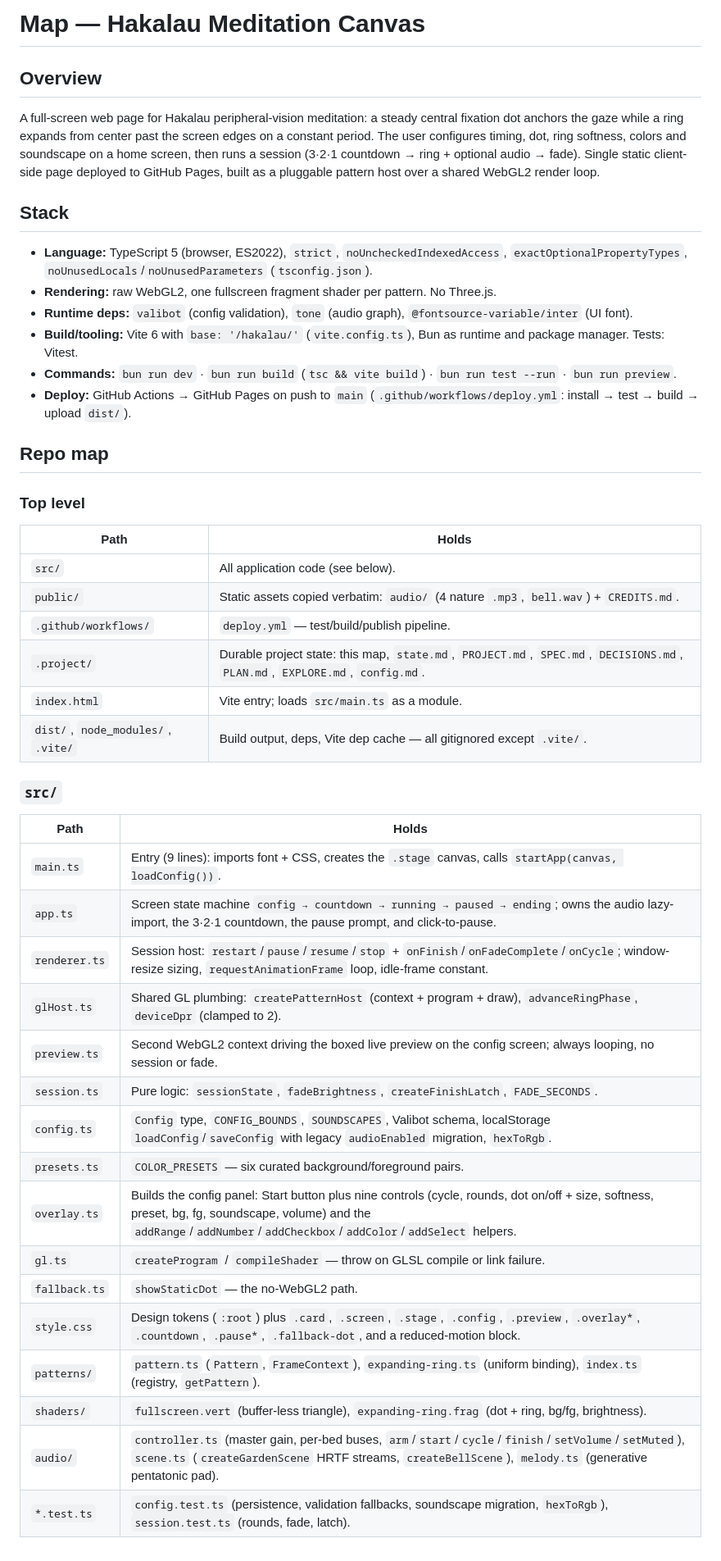
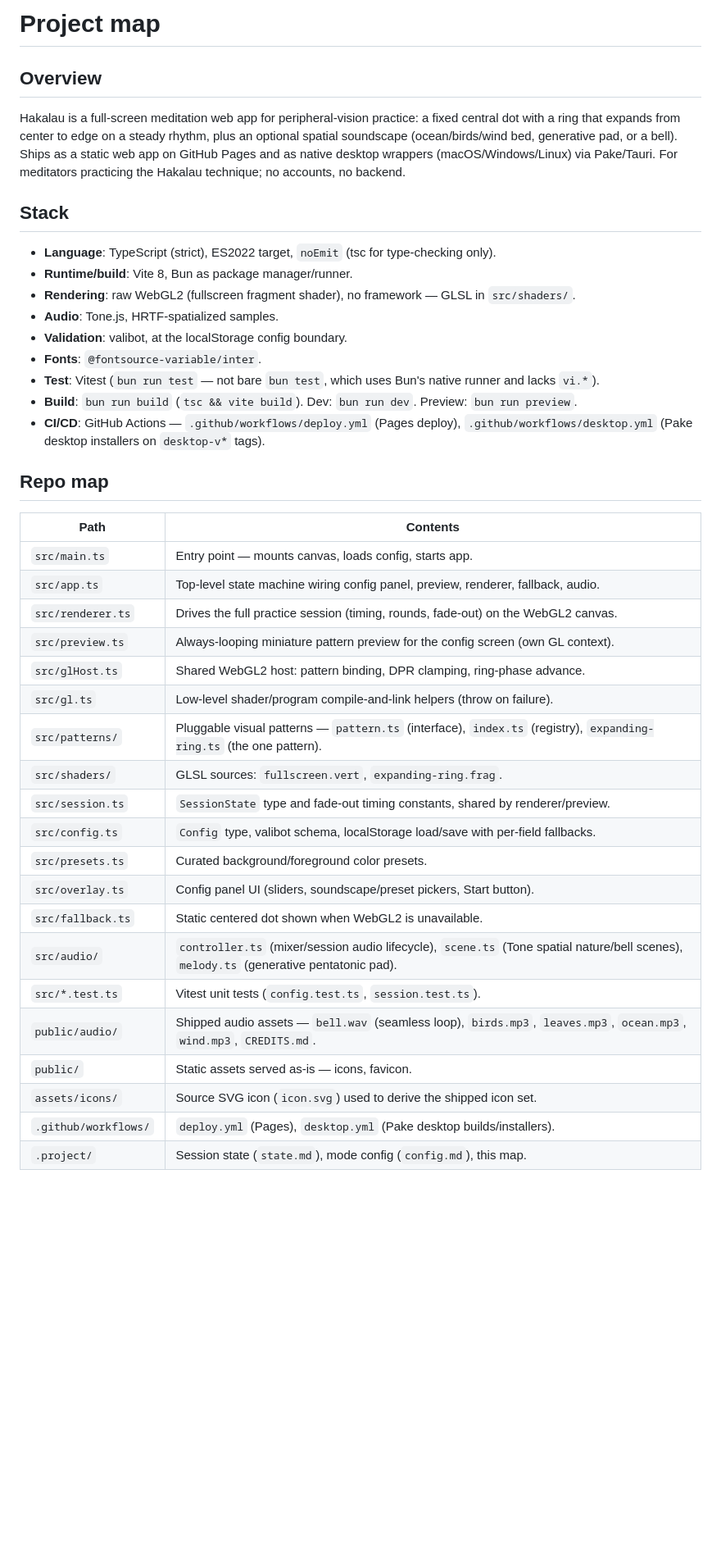
Before and after one commit to lucindo/hakalau, a Markdown page: .project/map.md, the part around the change. Shown at 82% size. Drawn GitHub-style; blank space fills up the shorter version.

Commit message:
docs: regenerate project map

```diff
--- a/.project/map.md
+++ b/.project/map.md
@@ -1,53 +1,46 @@
-# Map — Hakalau Meditation Canvas
+# Project map
 
 ## Overview
-A full-screen web page for Hakalau peripheral-vision meditation: a steady central fixation dot
-anchors the gaze while a ring expands from center past the screen edges on a constant period.
-The user configures timing, dot, ring softness, colors and soundscape on a home screen, then
-runs a session (3·2·1 countdown → ring + optional audio → fade). Single static client-side page
-deployed to GitHub Pages, built as a pluggable pattern host over a shared WebGL2 render loop.
+
+Hakalau is a full-screen meditation web app for peripheral-vision practice: a fixed central dot
+with a ring that expands from center to edge on a steady rhythm, plus an optional spatial
+soundscape (ocean/birds/wind bed, generative pad, or a bell). Ships as a static web app on GitHub
+Pages and as native desktop wrappers (macOS/Windows/Linux) via Pake/Tauri. For meditators
+practicing the Hakalau technique; no accounts, no backend.
 
 ## Stack
-- **Language:** TypeScript 5 (browser, ES2022), `strict`, `noUncheckedIndexedAccess`,
-  `exactOptionalPropertyTypes`, `noUnusedLocals`/`noUnusedParameters` (`tsconfig.json`).
-- **Rendering:** raw WebGL2, one fullscreen fragment shader per pattern. No Three.js.
-- **Runtime deps:** `valibot` (config validation), `tone` (audio graph),
-  `@fontsource-variable/inter` (UI font).
-- **Build/tooling:** Vite 6 with `base: '/hakalau/'` (`vite.config.ts`), Bun as runtime and
-  package manager. Tests: Vitest.
-- **Commands:** `bun run dev` · `bun run build` (`tsc && vite build`) · `bun run test --run` ·
-  `bun run preview`.
-- **Deploy:** GitHub Actions → GitHub Pages on push to `main` (`.github/workflows/deploy.yml`:
-  install → test → build → upload `dist/`).
+
+- **Language**: TypeScript (strict), ES2022 target, `noEmit` (tsc for type-checking only).
+- **Runtime/build**: Vite 8, Bun as package manager/runner.
+- **Rendering**: raw WebGL2 (fullscreen fragment shader), no framework — GLSL in `src/shaders/`.
+- **Audio**: Tone.js, HRTF-spatialized samples.
+- **Validation**: valibot, at the localStorage config boundary.
+- **Fonts**: `@fontsource-variable/inter`.
+- **Test**: Vitest (`bun run test` — not bare `bun test`, which uses Bun's native runner and lacks `vi.*`).
+- **Build**: `bun run build` (`tsc && vite build`). Dev: `bun run dev`. Preview: `bun run preview`.
+- **CI/CD**: GitHub Actions — `.github/workflows/deploy.yml` (Pages deploy), `.github/workflows/desktop.yml` (Pake desktop installers on `desktop-v*` tags).
 
 ## Repo map
 
-### Top level
-| Path | Holds |
-|------|-------|
-| `src/` | All application code (see below). |
-| `public/` | Static assets copied verbatim: `audio/` (4 nature `.mp3`, `bell.wav`) + `CREDITS.md`. |
-| `.github/workflows/` | `deploy.yml` — test/build/publish pipeline. |
-| `.project/` | Durable project state: this map, `state.md`, `PROJECT.md`, `SPEC.md`, `DECISIONS.md`, `PLAN.md`, `EXPLORE.md`, `config.md`. |
-| `index.html` | Vite entry; loads `src/main.ts` as a module. |
-| `dist/`, `node_modules/`, `.vite/` | Build output, deps, Vite dep cache — all gitignored except `.vite/`. |
-
-### `src/`
-| Path | Holds |
-|------|-------|
-| `main.ts` | Entry (9 lines): imports font + CSS, creates the `.stage` canvas, calls `startApp(canvas, loadConfig())`. |
-| `app.ts` | Screen state machine `config → countdown → running → paused → ending`; owns the audio lazy-import, the 3·2·1 countdown, the pause prompt, and click-to-pause. |
-| `renderer.ts` | Session host: `restart`/`pause`/`resume`/`stop` + `onFinish`/`onFadeComplete`/`onCycle`; window-resize sizing, `requestAnimationFrame` loop, idle-frame constant. |
-| `glHost.ts` | Shared GL plumbing: `createPatternHost` (context + program + draw), `advanceRingPhase`, `deviceDpr` (clamped to 2). |
-| `preview.ts` | Second WebGL2 context driving the boxed live preview on the config screen; always looping, no session or fade. |
-| `session.ts` | Pure logic: `sessionState`, `fadeBrightness`, `createFinishLatch`, `FADE_SECONDS`. |
-| `config.ts` | `Config` type, `CONFIG_BOUNDS`, `SOUNDSCAPES`, Valibot schema, localStorage `loadConfig`/`saveConfig` with legacy `audioEnabled` migration, `hexToRgb`. |
-| `presets.ts` | `COLOR_PRESETS` — six curated background/foreground pairs. |
-| `overlay.ts` | Builds the config panel: Start button plus nine controls (cycle, rounds, dot on/off + size, softness, preset, bg, fg, soundscape, volume) and the `addRange`/`addNumber`/`addCheckbox`/`addColor`/`addSelect` helpers. |
-| `gl.ts` | `createProgram` / `compileShader` — throw on GLSL compile or link failure. |
-| `fallback.ts` | `showStaticDot` — the no-WebGL2 path. |
-| `style.css` | Design tokens (`:root`) plus `.card`, `.screen`, `.stage`, `.config`, `.preview`, `.overlay*`, `.countdown`, `.pause*`, `.fallback-dot`, and a reduced-motion block. |
-| `patterns/` | `pattern.ts` (`Pattern`, `FrameContext`), `expanding-ring.ts` (uniform binding), `index.ts` (registry, `getPattern`). |
-| `shaders/` | `fullscreen.vert` (buffer-less triangle), `expanding-ring.frag` (dot + ring, bg/fg, brightness). |
-| `audio/` | `controller.ts` (master gain, per-bed buses, `arm`/`start`/`cycle`/`finish`/`setVolume`/`setMuted`), `scene.ts` (`createGardenScene` HRTF streams, `createBellScene`), `melody.ts` (generative pentatonic pad). |
-| `*.test.ts` | `config.test.ts` (persistence, validation fallbacks, soundscape migration, `hexToRgb`), `session.test.ts` (rounds, fade, latch). |
+| Path | Contents |
+|---|---|
+| `src/main.ts` | Entry point — mounts canvas, loads config, starts app. |
+| `src/app.ts` | Top-level state machine wiring config panel, preview, renderer, fallback, audio. |
+| `src/renderer.ts` | Drives the full practice session (timing, rounds, fade-out) on the WebGL2 canvas. |
+| `src/preview.ts` | Always-looping miniature pattern preview for the config screen (own GL context). |
+| `src/glHost.ts` | Shared WebGL2 host: pattern binding, DPR clamping, ring-phase advance. |
+| `src/gl.ts` | Low-level shader/program compile-and-link helpers (throw on failure). |
+| `src/patterns/` | Pluggable visual patterns — `pattern.ts` (interface), `index.ts` (registry), `expanding-ring.ts` (the one pattern). |
+| `src/shaders/` | GLSL sources: `fullscreen.vert`, `expanding-ring.frag`. |
+| `src/session.ts` | `SessionState` type and fade-out timing constants, shared by renderer/preview. |
+| `src/config.ts` | `Config` type, valibot schema, localStorage load/save with per-field fallbacks. |
+| `src/presets.ts` | Curated background/foreground color presets. |
+| `src/overlay.ts` | Config panel UI (sliders, soundscape/preset pickers, Start button). |
+| `src/fallback.ts` | Static centered dot shown when WebGL2 is unavailable. |
+| `src/audio/` | `controller.ts` (mixer/session audio lifecycle), `scene.ts` (Tone spatial nature/bell scenes), `melody.ts` (generative pentatonic pad). |
+| `src/*.test.ts` | Vitest unit tests (`config.test.ts`, `session.test.ts`). |
+| `public/audio/` | Shipped audio assets — `bell.wav` (seamless loop), `birds.mp3`, `leaves.mp3`, `ocean.mp3`, `wind.mp3`, `CREDITS.md`. |
+| `public/` | Static assets served as-is — icons, favicon. |
+| `assets/icons/` | Source SVG icon (`icon.svg`) used to derive the shipped icon set. |
+| `.github/workflows/` | `deploy.yml` (Pages), `desktop.yml` (Pake desktop builds/installers). |
+| `.project/` | Session state (`state.md`), mode config (`config.md`), this map. |
```
